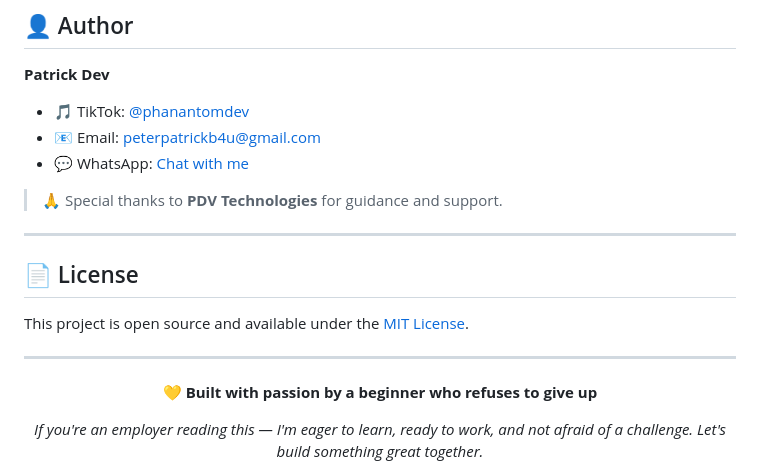
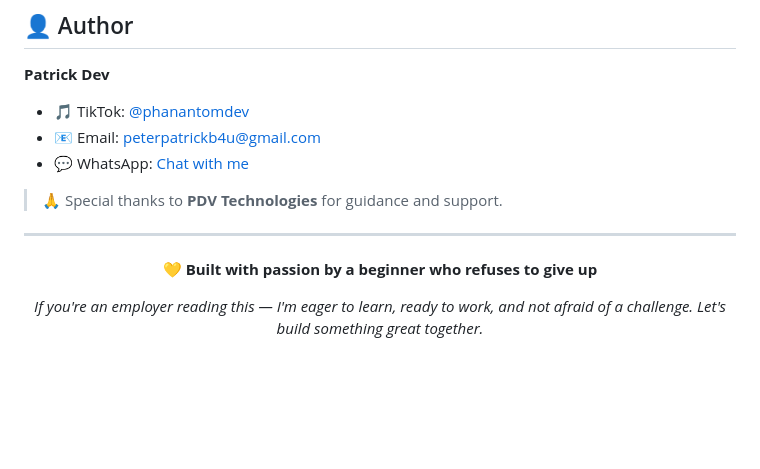
Before and after one commit to Phantom-Dev-X/ELEGANT-CALLS, a Markdown page: README.md, the part around the change. GitHub-like rendering; blank space fills up the shorter version.

Commit message:
added touches

```diff
--- a/README.md
+++ b/README.md
@@ -160,12 +160,6 @@ This project taught me:
 
 ---
 
-## 📄 License
-
-This project is open source and available under the [MIT License](LICENSE).
-
----
-
 <p align="center"><strong>💛 Built with passion by a beginner who refuses to give up</strong></p>
 
 <p align="center"><em>If you're an employer reading this — I'm eager to learn, ready to work, and not afraid of a challenge. Let's build something great together.</em></p>
```
